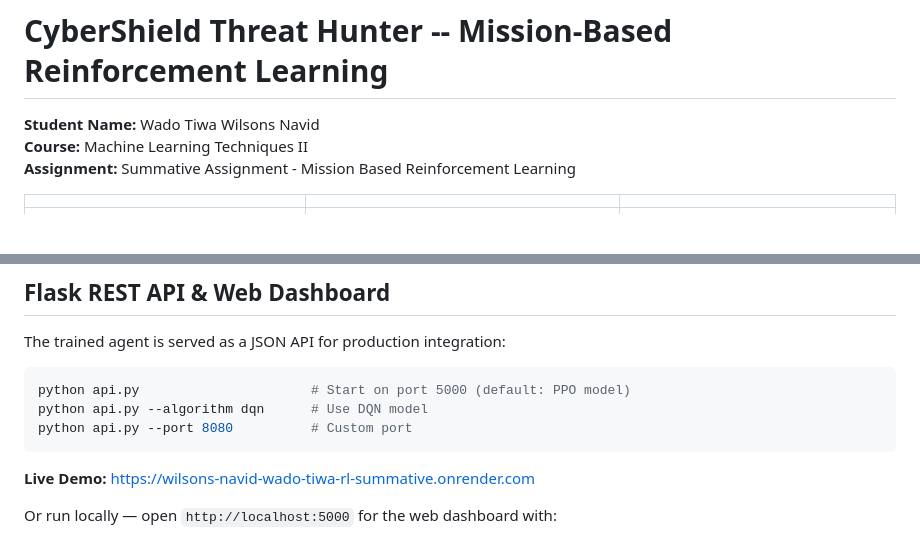
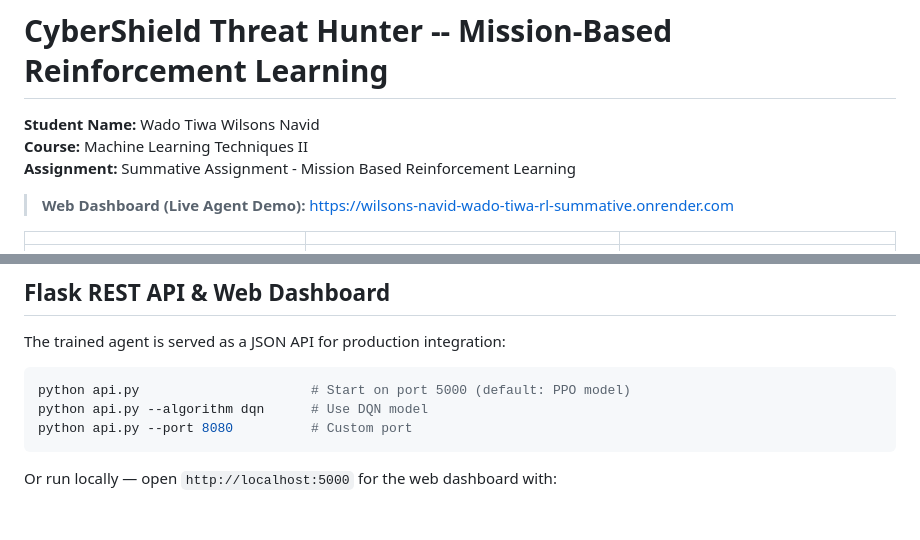
Before and after one commit to Wilsons-Navid/Wilsons_Navid_Wado_Tiwa_rl_summative, a Markdown page: README.md, 2 parts joined by grey strips. GitHub-like rendering; blank space fills up the shorter version.

Commit message:
Move live demo link to top of README

````diff
--- a/README.md
+++ b/README.md
@@ -3,6 +3,8 @@
 **Student Name:** Wado Tiwa Wilsons Navid
 **Course:** Machine Learning Techniques II
 **Assignment:** Summative Assignment - Mission Based Reinforcement Learning
+
+> **Web Dashboard (Live Agent Demo):** [https://wilsons-navid-wado-tiwa-rl-summative.onrender.com](https://wilsons-navid-wado-tiwa-rl-summative.onrender.com)
 
 | | | |
 |:---:|:---:|:---:|
@@ -139,8 +141,6 @@ python api.py --algorithm dqn      # Use DQN model
 python api.py --port 8080          # Custom port
 ```
 
-**Live Demo:** [https://wilsons-navid-wado-tiwa-rl-summative.onrender.com](https://wilsons-navid-wado-tiwa-rl-summative.onrender.com)
-
 Or run locally — open `http://localhost:5000` for the web dashboard with:
 - Canvas 2D network graph with color-coded node states
 - Real-time controls (Reset, Step, Auto-Run, Speed slider)
````
